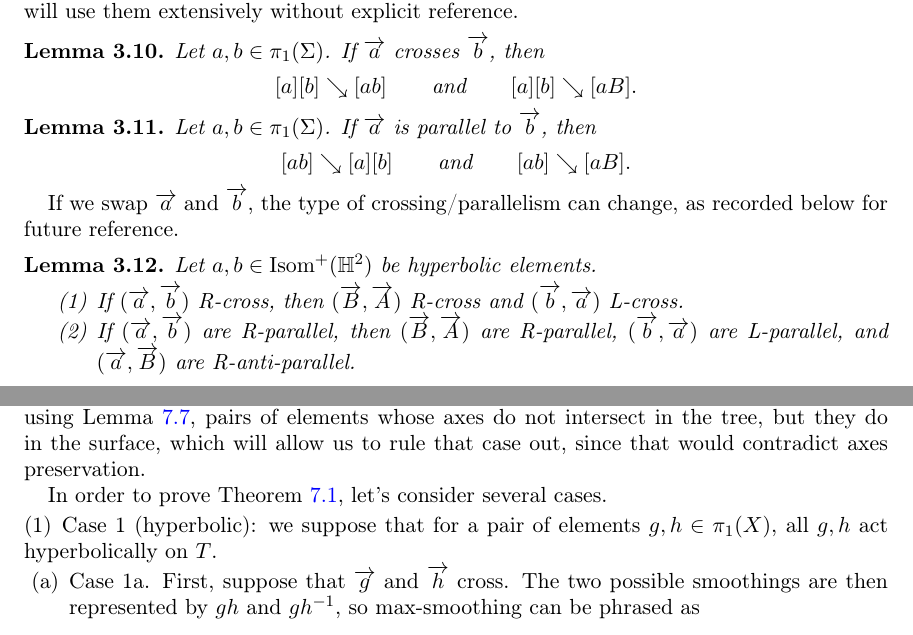
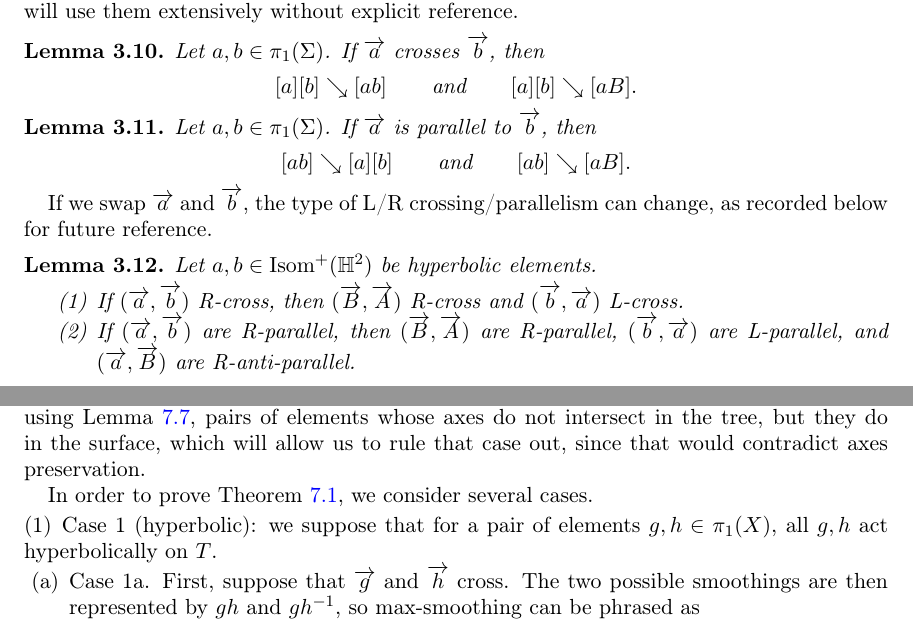
Before and after one commit to dpthurst/Currents-and-intersections, a LaTeX paper (Intersections.tex, which reads applications.tex, crossing.tex): two parts of pages 15 and 55 of 77, joined at a grey line, cut so that both start at the same text. Compiled offline with pdfLaTeX.

Commit message:
Small edits

```diff
--- a/applications.tex
+++ b/applications.tex
@@ -550,7 +550,7 @@ We will verify that $\| \cdot \|$, the translation length on $T$, satisfies the
 There are several cases to consider, depending on the relative position of the axes of the elements in the tree. For each case, different inequalities between $\| g\| + \| h \|$, $\| gh \|$ and $\| gh^{-1} \|$ are satisfied, and were analyzed by Paulin~\cite{Pa89:Paulin1989TheGT}. The strategy of the proof will be to compare the intersection of axes in the surface versus those in the tree, for each one of those cases.
 In some of them, max-smoothing will be satisfied, but it will not in all of them. In the latter case, we will find, using Lemma~\ref{lem:oppgoodpair}, pairs of elements whose axes do not intersect in the tree, but they do in the surface, which will allow us to rule that case out, since that would contradict axes preservation.
 
-In order to prove Theorem~\ref{prop:small}, let's consider several cases.
+In order to prove Theorem~\ref{prop:small}, we consider several cases.
 
 \begin{enumerate}[wide, labelindent=0pt]
 \item Case 1 (hyperbolic): we suppose that for a pair of elements $g,h \in \pi_1(X)$, all $g,h$ act hyperbolically on $T$.
--- a/crossing.tex
+++ b/crossing.tex
@@ -322,7 +322,7 @@ Let $a,b \in \pi_1(\Sigma)$. If $\ora{a}$ is parallel to $\ora{b}$, then
 \]
 \end{lemma}
 
-If we swap $\ora{a}$ and $\ora{b}$, the type of crossing/parallelism
+If we swap $\ora{a}$ and $\ora{b}$, the type of L/R crossing/parallelism
 can change, as recorded below for future reference.
 
 \begin{lemma} Let $a,b\in \Isom^+(\bbH^2)$ be hyperbolic elements.
```
Also changed, not shown: crossing.tex (1 more changed lines).
